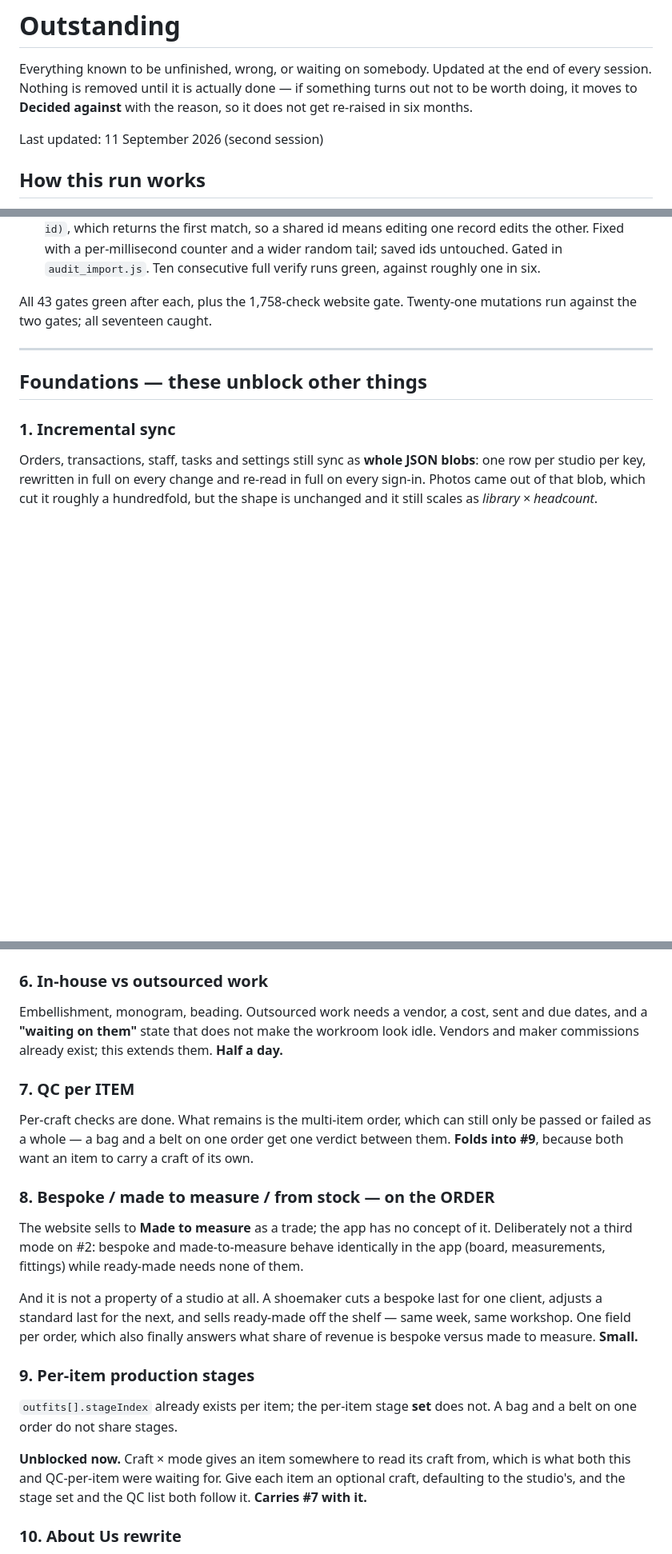
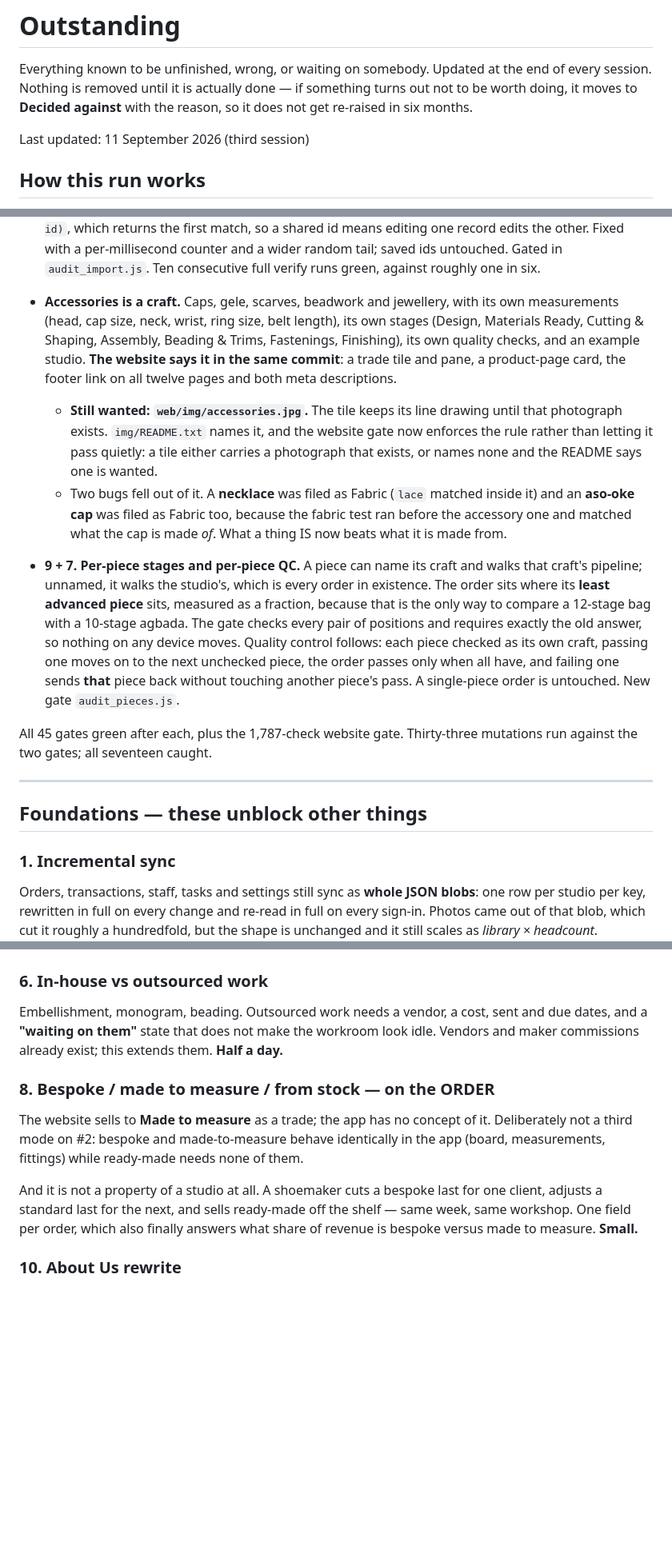
Before and after one commit to kaybespoke-debug/The-Label-Board, a Markdown page: OUTSTANDING.md, 3 parts joined by grey strips. Shown at 80% size. GitHub-like rendering; blank space fills up the shorter version.

Commit message:
Accessories and per-piece work are built
Both come off the list. Accessories leaves one thing behind that only Kayode
can do: the photograph for the trade tile, now on the waiting list with the
size and the subject.

Co-Authored-By: Claude Opus 5 <noreply@anthropic.com>

```diff
--- a/OUTSTANDING.md
+++ b/OUTSTANDING.md
@@ -5,7 +5,7 @@ the end of every session. Nothing is removed until it is actually done — if
 something turns out not to be worth doing, it moves to **Decided against**
 with the reason, so it does not get re-raised in six months.
 
-Last updated: 11 September 2026 (second session)
+Last updated: 11 September 2026 (third session)
 
 ## How this run works
 
@@ -123,7 +123,31 @@ Committed on `admin-deploy`, gated, and **not pushed**.
   per-millisecond counter and a wider random tail; saved ids untouched. Gated in
   `audit_import.js`. Ten consecutive full verify runs green, against roughly one in six.
 
-All 43 gates green after each, plus the 1,758-check website gate. Twenty-one mutations run
+- **Accessories is a craft.** Caps, gele, scarves, beadwork and jewellery, with its own
+  measurements (head, cap size, neck, wrist, ring size, belt length), its own stages
+  (Design, Materials Ready, Cutting & Shaping, Assembly, Beading & Trims, Fastenings,
+  Finishing), its own quality checks, and an example studio. **The website says it in the
+  same commit**: a trade tile and pane, a product-page card, the footer link on all twelve
+  pages and both meta descriptions.
+  - **Still wanted: `web/img/accessories.jpg`.** The tile keeps its line drawing until that
+    photograph exists. `img/README.txt` names it, and the website gate now enforces the
+    rule rather than letting it pass quietly: a tile either carries a photograph that
+    exists, or names none and the README says one is wanted.
+  - Two bugs fell out of it. A **necklace** was filed as Fabric (`lace` matched inside it)
+    and an **aso-oke cap** was filed as Fabric too, because the fabric test ran before the
+    accessory one and matched what the cap is made *of*. What a thing IS now beats what it
+    is made from.
+- **9 + 7. Per-piece stages and per-piece QC.** A piece can name its craft and walks that
+  craft's pipeline; unnamed, it walks the studio's, which is every order in existence. The
+  order sits where its **least advanced piece** sits, measured as a fraction, because that
+  is the only way to compare a 12-stage bag with a 10-stage agbada. The gate checks every
+  pair of positions and requires exactly the old answer, so nothing on any device moves.
+  Quality control follows: each piece checked as its own craft, passing one moves on to the
+  next unchecked piece, the order passes only when all have, and failing one sends **that**
+  piece back without touching another piece's pass. A single-piece order is untouched.
+  New gate `audit_pieces.js`.
+
+All 45 gates green after each, plus the 1,787-check website gate. Thirty-three mutations run
 against the two gates; all seventeen caught.
 
 ---
@@ -188,11 +212,6 @@ and due dates, and a **"waiting on them"** state that does not make the
 workroom look idle. Vendors and maker commissions already exist; this extends
 them. **Half a day.**
 
-### 7. QC per ITEM
-Per-craft checks are done. What remains is the multi-item order, which can still only be
-passed or failed as a whole — a bag and a belt on one order get one verdict between them.
-**Folds into #9**, because both want an item to carry a craft of its own.
-
 ### 8. Bespoke / made to measure / from stock — on the ORDER
 The website sells to **Made to measure** as a trade; the app has no concept of
 it. Deliberately not a third mode on #2: bespoke and made-to-measure behave
@@ -203,15 +222,6 @@ And it is not a property of a studio at all. A shoemaker cuts a bespoke last
 for one client, adjusts a standard last for the next, and sells ready-made off
 the shelf — same week, same workshop. One field per order, which also finally
 answers what share of revenue is bespoke versus made to measure. **Small.**
-
-### 9. Per-item production stages
-`outfits[].stageIndex` already exists per item; the per-item stage **set** does not. A bag
-and a belt on one order do not share stages.
-
-**Unblocked now.** Craft × mode gives an item somewhere to read its craft from, which is
-what both this and QC-per-item were waiting for. Give each item an optional craft,
-defaulting to the studio's, and the stage set and the QC list both follow it.
-**Carries #7 with it.**
 
 ### 10. About Us rewrite
 Ten years of it. Four years of running a business from another country. The
```
Also changed, not shown: other parts of OUTSTANDING.md (+1 -1 lines).
